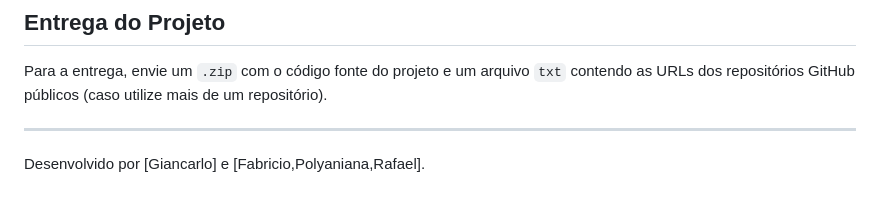
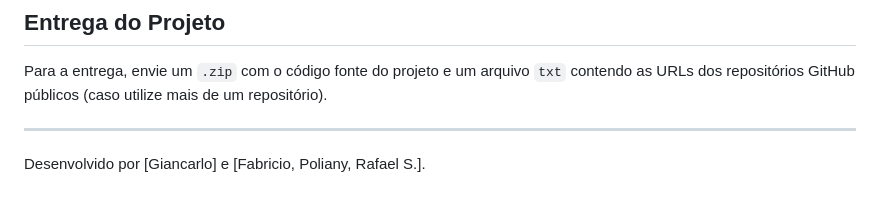
Before and after one commit to GiancarloMaciel/API-Controle-Estoque, a Markdown page: README.md, the part around the change. Drawn GitHub-style.

```diff
--- a/README.md
+++ b/README.md
@@ -133,4 +133,4 @@ Para a entrega, envie um `.zip` com o código fonte do projeto e um arquivo `txt
 
 ---
 
-Desenvolvido por [Giancarlo] e [Fabricio,Polyaniana,Rafael].
+Desenvolvido por [Giancarlo] e [Fabricio, Poliany, Rafael S.].
```
